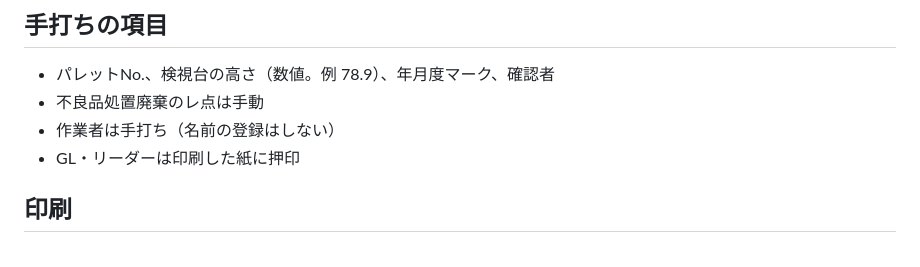
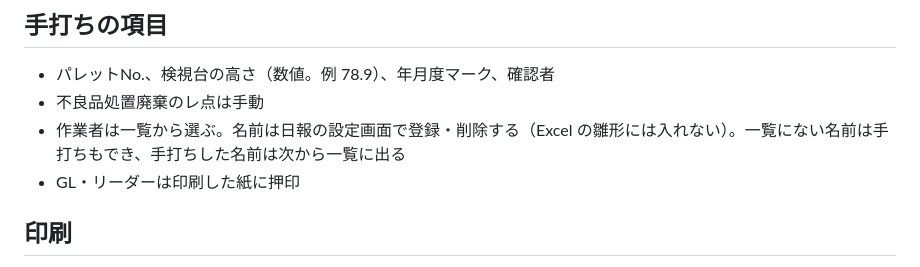
Before and after one commit to bntnf461-design/myproject2, a Markdown page: 仕様メモ.md, the part around the change. Rendered like a GitHub page.

Commit message:
仕様メモ：作業者は一覧から選ぶ（名前は日報の設定画面で登録）
Co-Authored-By: Claude Opus 5.5 <noreply@anthropic.com>
Claude-Session: https://claude.ai/code/session_01VfUGAS1JmqpRRQK5iBijsg

```diff
--- a/仕様メモ.md
+++ b/仕様メモ.md
@@ -28,7 +28,7 @@
 ## 手打ちの項目
 - パレットNo.、検視台の高さ（数値。例 78.9）、年月度マーク、確認者
 - 不良品処置廃棄のレ点は手動
-- 作業者は手打ち（名前の登録はしない）
+- 作業者は一覧から選ぶ。名前は日報の設定画面で登録・削除する（Excel の雛形には入れない）。一覧にない名前は手打ちもでき、手打ちした名前は次から一覧に出る
 - GL・リーダーは印刷した紙に押印
 
 ## 印刷
```
